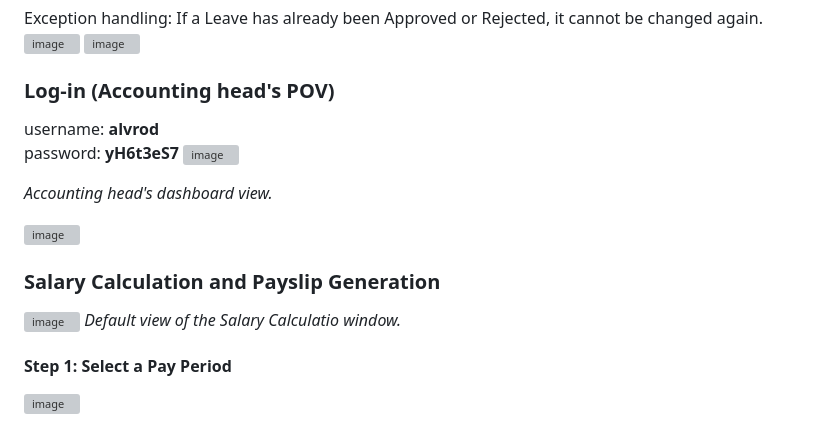
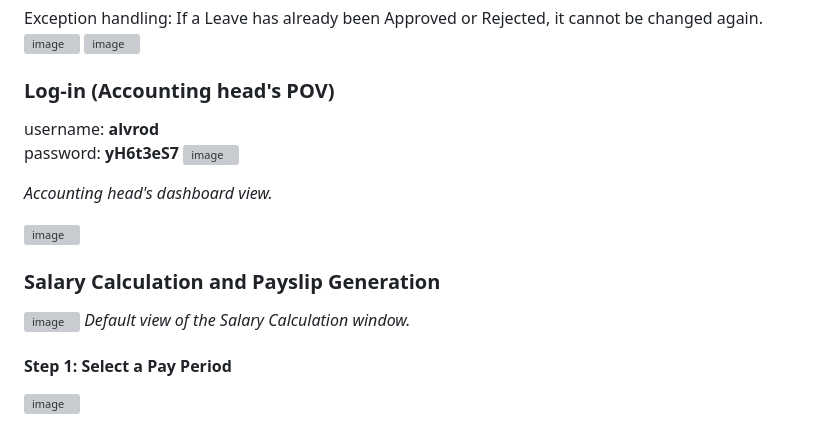
Before and after one commit to zpsy-hub/Advanced-OOP-Payroll-System, a Markdown page: README.md, the part around one of its changes. Drawn GitHub-style; grey boxes are pictures that could not be loaded.

```diff
--- a/README.md
+++ b/README.md
@@ -263,6 +263,7 @@ Exception handling: If a Leave has already been Approved or Rejected, it cannot
 
 
 ### Log-in (Accounting head's POV)
+
 username: **alvrod** \
 password: **yH6t3eS7**
 ![image](https://github.com/shaneabrasaldo/Java-Calculator/assets/124635709/e94dfb6e-3e0f-4fb0-9f41-53cfc425fb48)
@@ -274,7 +275,7 @@ password: **yH6t3eS7**
 
 ### Salary Calculation and Payslip Generation
 ![image](https://github.com/shaneabrasaldo/Java-Calculator/assets/124635709/b21c01af-6c55-46b4-b5b5-2aa080d5dce2)
-*Default view of the Salary Calculatio window.*
+*Default view of the Salary Calculation window.*
 
 #### Step 1: Select a Pay Period
 ![image](https://github.com/shaneabrasaldo/Java-Calculator/assets/124635709/aa90f0ec-ce30-4495-9bd4-838c96189c1c)
```
Also changed, not shown: other parts of README.md (+10 -1 lines).
